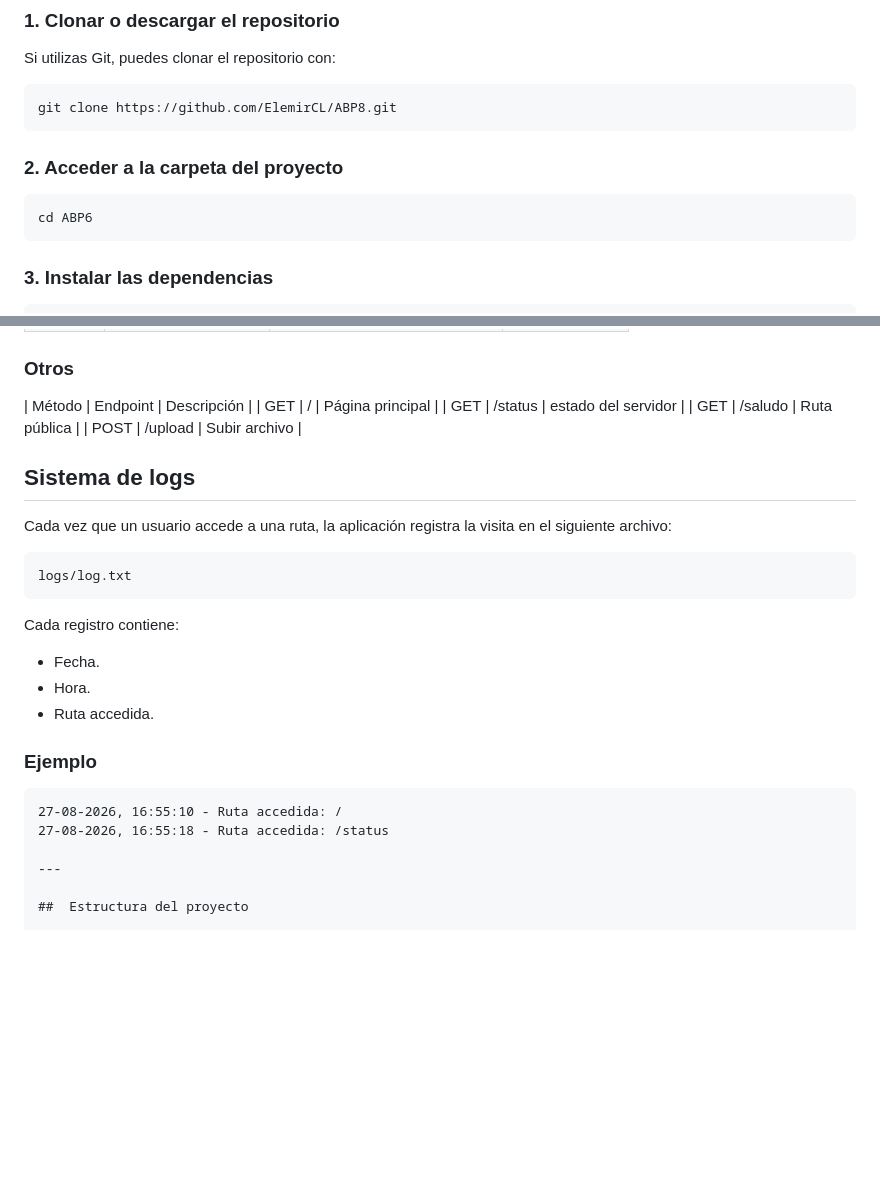
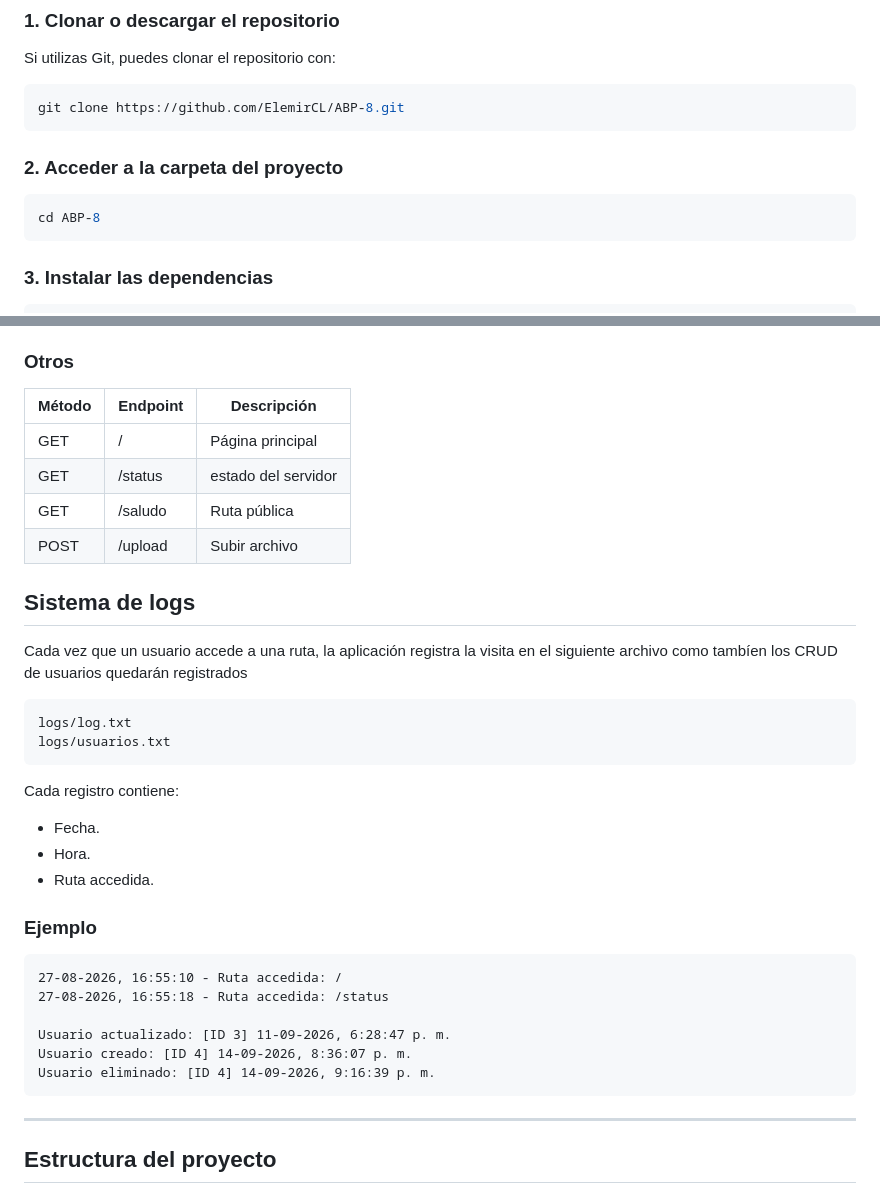
Before and after one commit to ElemirCL/ABP-8, a Markdown page: README.md, 2 parts joined by grey strips. GitHub-like rendering; blank space fills up the shorter version.

Commit message:
cambios realizados en README.md

````diff
--- a/README.md
+++ b/README.md
@@ -24,13 +24,13 @@ Para ejecutar el proyecto se necesita:
 Si utilizas Git, puedes clonar el repositorio con:
 
 ```bash
-git clone https://github.com/ElemirCL/ABP8.git
+git clone https://github.com/ElemirCL/ABP-8.git
 ```
 
 ### 2. Acceder a la carpeta del proyecto
 
 ```bash
-cd ABP6
+cd ABP-8
 ```
 
 ### 3. Instalar las dependencias
@@ -75,6 +75,7 @@ Una vez iniciado, el servidor estará disponible en:
 
 ### Otros
 | Método | Endpoint | Descripción |
+|----------|----------|----------|
 | GET | / | Página principal |
 | GET | /status | estado del servidor |
 | GET | /saludo | Ruta pública |
@@ -83,10 +84,11 @@ Una vez iniciado, el servidor estará disponible en:
 
 ##  Sistema de logs
 
-Cada vez que un usuario accede a una ruta, la aplicación registra la visita en el siguiente archivo:
+Cada vez que un usuario accede a una ruta, la aplicación registra la visita en el siguiente archivo como tambíen los CRUD de usuarios quedarán registrados
 
 ```text
 logs/log.txt
+logs/usuarios.txt
 ```
 
 Cada registro contiene:
@@ -100,6 +102,11 @@ Cada registro contiene:
 ```text
 27-08-2026, 16:55:10 - Ruta accedida: /
 27-08-2026, 16:55:18 - Ruta accedida: /status
+
+Usuario actualizado: [ID 3] 11-09-2026, 6:28:47 p. m.
+Usuario creado: [ID 4] 14-09-2026, 8:36:07 p. m.
+Usuario eliminado: [ID 4] 14-09-2026, 9:16:39 p. m.
+```
 
 ---
 
````
